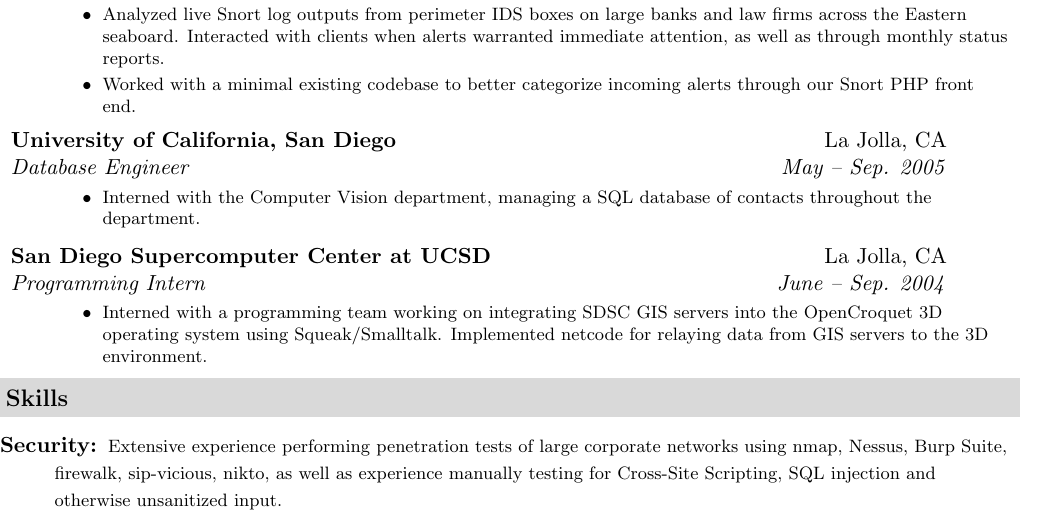
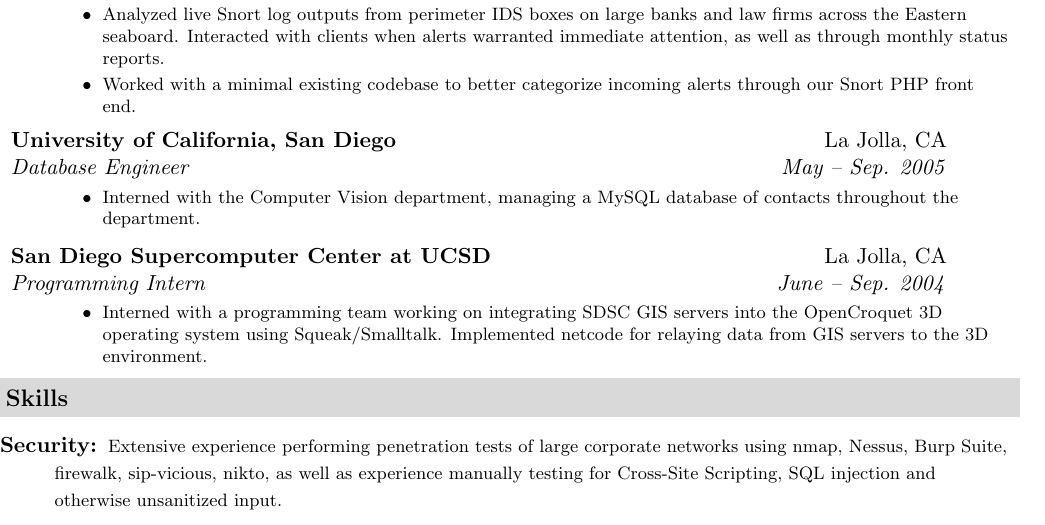
Before and after one commit to davidshaw/dshaw_resume, a LaTeX CV (dshaw_resume_2010.tex): part of the page, cut so that both start at the same text. Compiled offline with pdfLaTeX.

Commit message:
minor updates

```diff
--- a/dshaw_resume_2010.tex
+++ b/dshaw_resume_2010.tex
@@ -96,7 +96,7 @@
 	\item\ressubheading{{University of California, San Diego}}{La Jolla, CA}{Database Engineer}{May -- Sep. 2005}
 				{ \footnotesize
 				\begin{itemize}
-					\resitem{Interned with the Computer Vision department, managing a SQL database of contacts throughout the department.}
+					\resitem{Interned with the Computer Vision department, managing a MySQL database of contacts throughout the department.}
 				\end{itemize}
 				}
 	\item\ressubheading{{San Diego Supercomputer Center at UCSD}}{La Jolla, CA}{Programming Intern}{June -- Sep. 2004}
```
Also changed, not shown: dshaw_resume_2010.pdf.
